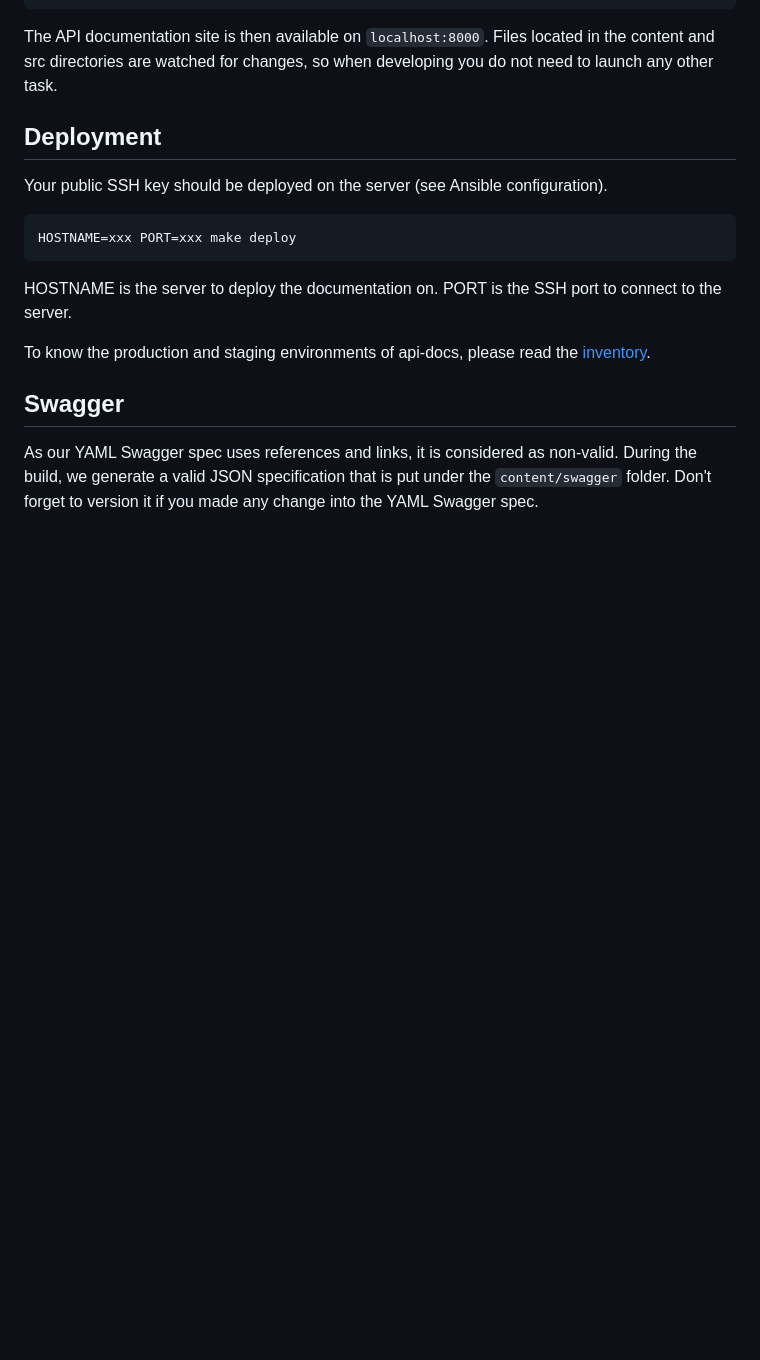
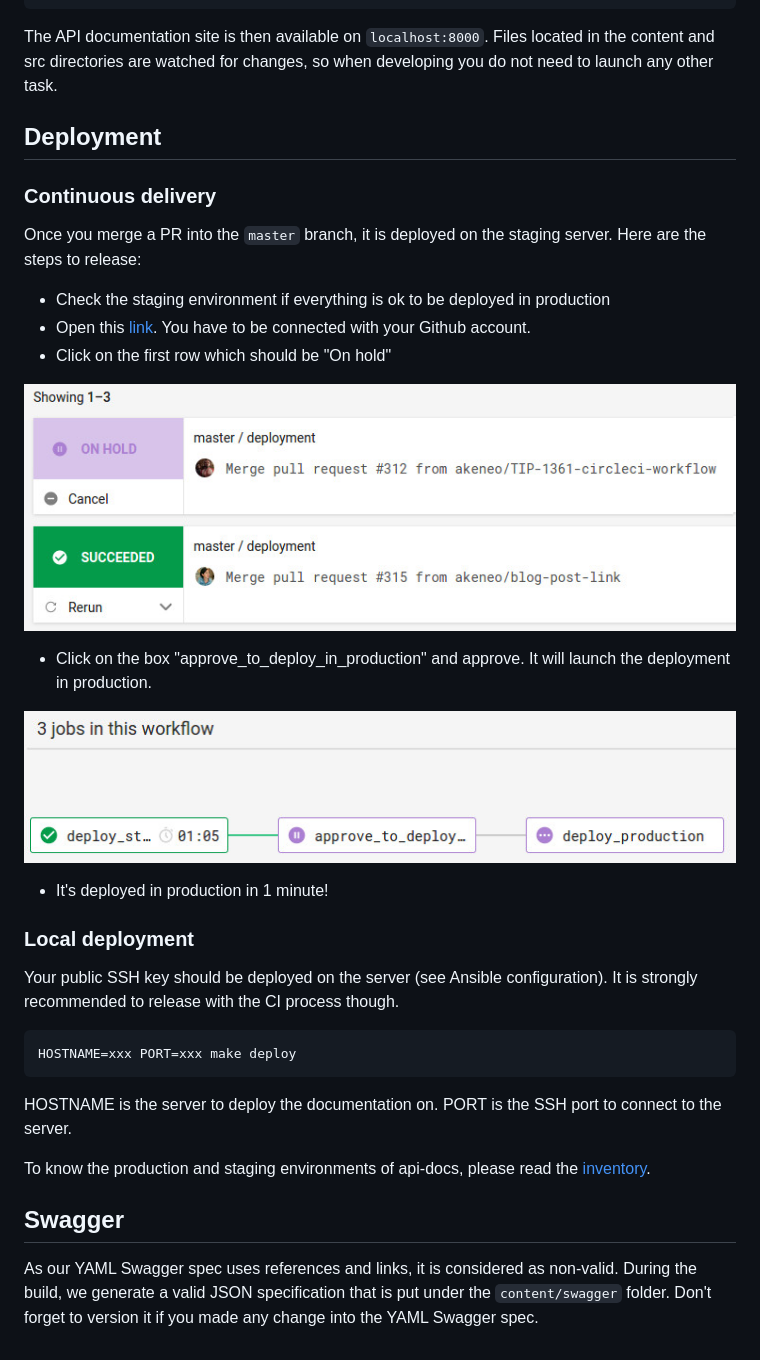
Before and after one commit to akeneo/pim-api-docs, a Markdown page: README.md, the part around the change. Drawn GitHub-style; pictures changed too: .circleci/list_jobs.jpg (added), .circleci/list_workflows.jpg (added); blank space fills up the shorter version.

Commit message:
Describe how to deploy in production

````diff
--- a/README.md
+++ b/README.md
@@ -28,7 +28,25 @@ Files located in the content and src directories are watched for changes, so whe
 
 ## Deployment
 
-Your public SSH key should be deployed on the server (see Ansible configuration).
+### Continuous delivery
+
+Once you merge a PR into the `master` branch, it is deployed on the staging server. Here are the steps to release:
+
+- Check the staging environment if everything is ok to be deployed in production
+- Open this [link](https://circleci.com/gh/akeneo/workflows/pim-api-docs/tree/master). You have to be connected with your Github account.
+- Click on the first row which should be "On hold"
+
+![List of merged PR in master](.circleci/list_workflows.jpg)
+
+- Click on the box "approve_to_deploy_in_production" and approve. It will launch the deployment in production.
+
+![List of jobs in a workflow](.circleci/list_jobs.jpg)
+
+- It's deployed in production in 1 minute!
+
+### Local deployment
+
+Your public SSH key should be deployed on the server (see Ansible configuration). It is strongly recommended to release with the CI process though.
 
 ```bash
 HOSTNAME=xxx PORT=xxx make deploy
````
